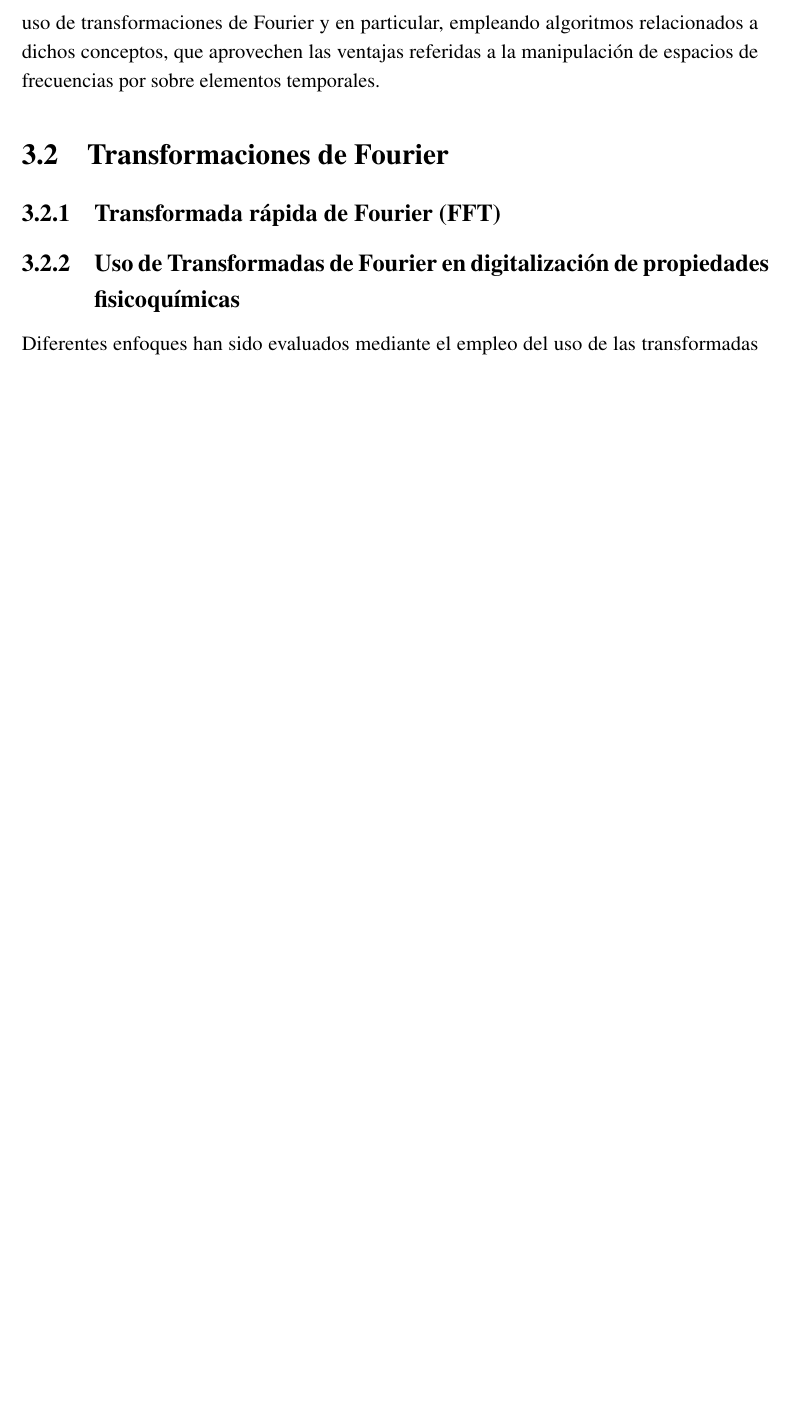
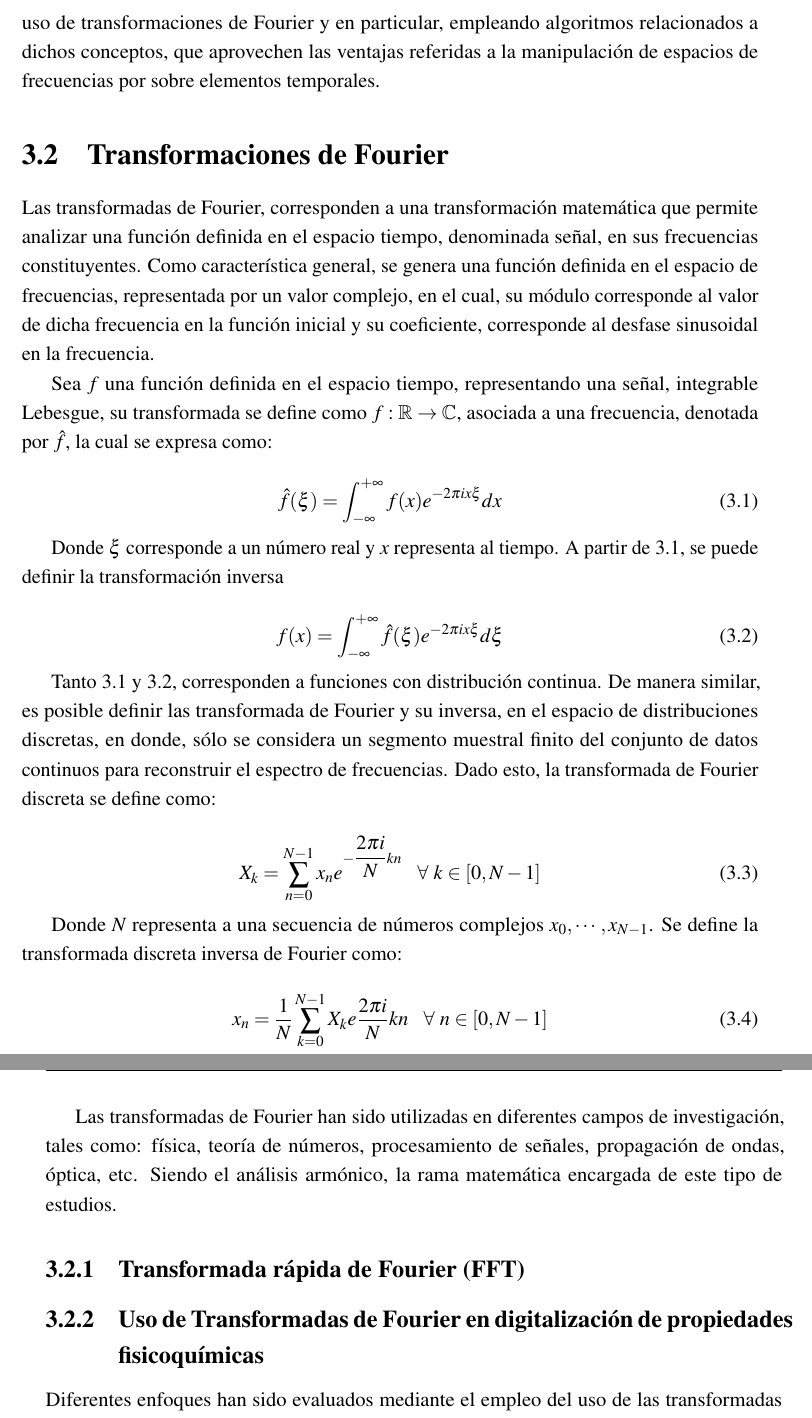
Before and after one commit to dMedinaO/dev_Tes, a LaTeX thesis (escritoV2/thesis.tex, which reads escritoV2/Chapter3/chapter3.tex): part of page 86 of 140 before the commit and two parts of pages 86 and 87 of 140 after it, the two joined at a grey line, cut so that both start at the same text, the shorter picture padded with empty space. The pictures show the PDF file escritoV2/thesis.pdf that the author committed with the source.

Commit message:
update chapter 3

```diff
--- a/escritoV2/Chapter3/chapter3.tex
+++ b/escritoV2/Chapter3/chapter3.tex
@@ -237,6 +237,37 @@ Cuando se manejan estructuras de proteínas en formato PDB, la codificación y l
 Actualmente, el uso de codificaciones mediante propiedades fisicoquímicas y el empleo de información adicional basada en descriptores de ambientes, es una de las metodologías más utilizadas a la hora de generar set de datos relacionados a mutaciones. Sin embargo, debido a que sólo se considera distancia, la binarización de los elementos no se ve afectada por sustituciones en residuos lejanos al lugar de ocurrencia, lo que denota la necesidad de idear metodologías que permitan contemplar el aporte completo de residuos a la caracterización de propiedades y cómo sustituciones puntuales afectan enormemente a residuos de interés. Una de las formas en las que se ha intentado dar solución a esta problemática, es modelar las propiedades fisicoquímicas de los residuos de las secuencias, a partir del uso de transformaciones de Fourier y en particular, empleando algoritmos relacionados a dichos conceptos, que aprovechen las ventajas referidas a la manipulación de espacios de frecuencias por sobre elementos temporales.
 
 \section{Transformaciones de Fourier}
+
+Las transformadas de Fourier, corresponden a una transformación matemática que permite analizar una función definida en el espacio tiempo, denominada señal, en sus frecuencias constituyentes. Como característica general, se genera una función definida en el espacio de frecuencias, representada por un valor complejo, en el cual, su módulo corresponde al valor de dicha frecuencia en la función inicial y su coeficiente, corresponde al desfase sinusoidal en la frecuencia.
+
+Sea $f$ una función definida en el espacio tiempo, representando una señal, integrable Lebesgue, su transformada se define como $f: \mathbb{R} \to \mathbb{C}$, asociada a una frecuencia, denotada por $\hat{f}$, la cual se expresa como:
+
+\begin{equation}
+	\hat{f}(\xi) = \int_{-\infty}^{+\infty} f(x)e^{-2\pi i x \xi} dx
+	\label{tran1}
+\end{equation}
+
+Donde $\xi$ corresponde a un número real y $x$ representa al tiempo. A partir de \ref{tran1}, se puede definir la transformación inversa
+
+\begin{equation}
+	f(x) = \int_{-\infty}^{+\infty} \hat{f}(\xi) e^{-2\pi i x \xi} d\xi
+	\label{tran2}
+\end{equation}
+
+Tanto \ref{tran1} y \ref{tran2}, corresponden a funciones con distribución continua. De manera similar, es posible definir las transformada de Fourier y su inversa, en el espacio de distribuciones discretas, en donde, sólo se considera un segmento muestral finito del conjunto de datos continuos para reconstruir el espectro de frecuencias. Dado esto, la transformada de Fourier discreta se define como:
+
+\begin{equation}
+	X_k = \sum_{n=0}^{N-1} x_n e^{-\dfrac{2\pi i}{N} kn}\ \ \  \forall\  k \in [0, N-1]
+\end{equation}
+
+Donde $N$ representa a una secuencia de números complejos $x_0, \cdots, x_{N-1}$. Se define la transformada discreta inversa de Fourier como:
+
+\begin{equation}
+	x_n = \dfrac{1}{N} \sum_{k=0}^{N-1} X_k e \dfrac{2\pi i}{N} kn \ \ \ \forall \ n \in [0, N-1]
+\end{equation}
+
+Las transformadas de Fourier han sido utilizadas en diferentes campos de investigación, tales como: física, teoría de números, procesamiento de señales, propagación de ondas, óptica, etc. Siendo el análisis armónico, la rama matemática encargada de este tipo de estudios.
+
 
 \subsection{Transformada rápida de Fourier (FFT)}
 
```
Also changed, not shown: escritoV2/thesis.pdf, 6 other files.
